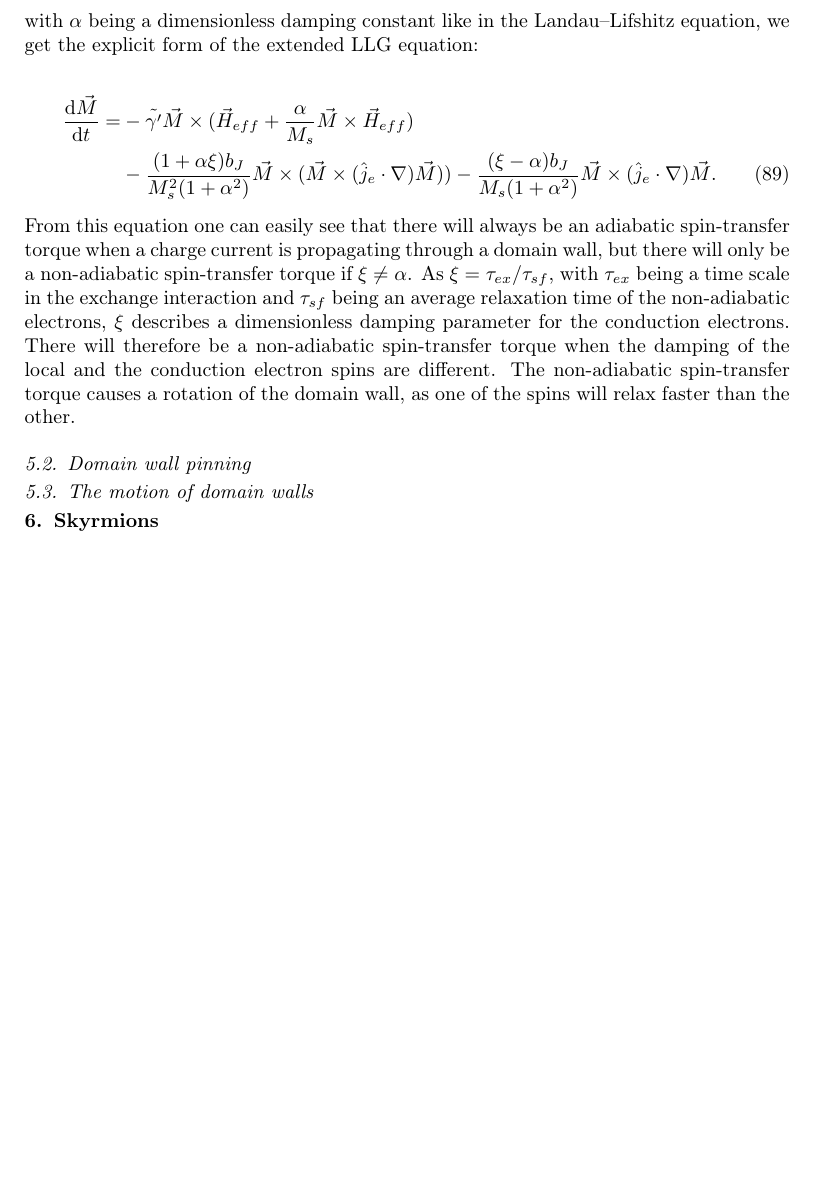
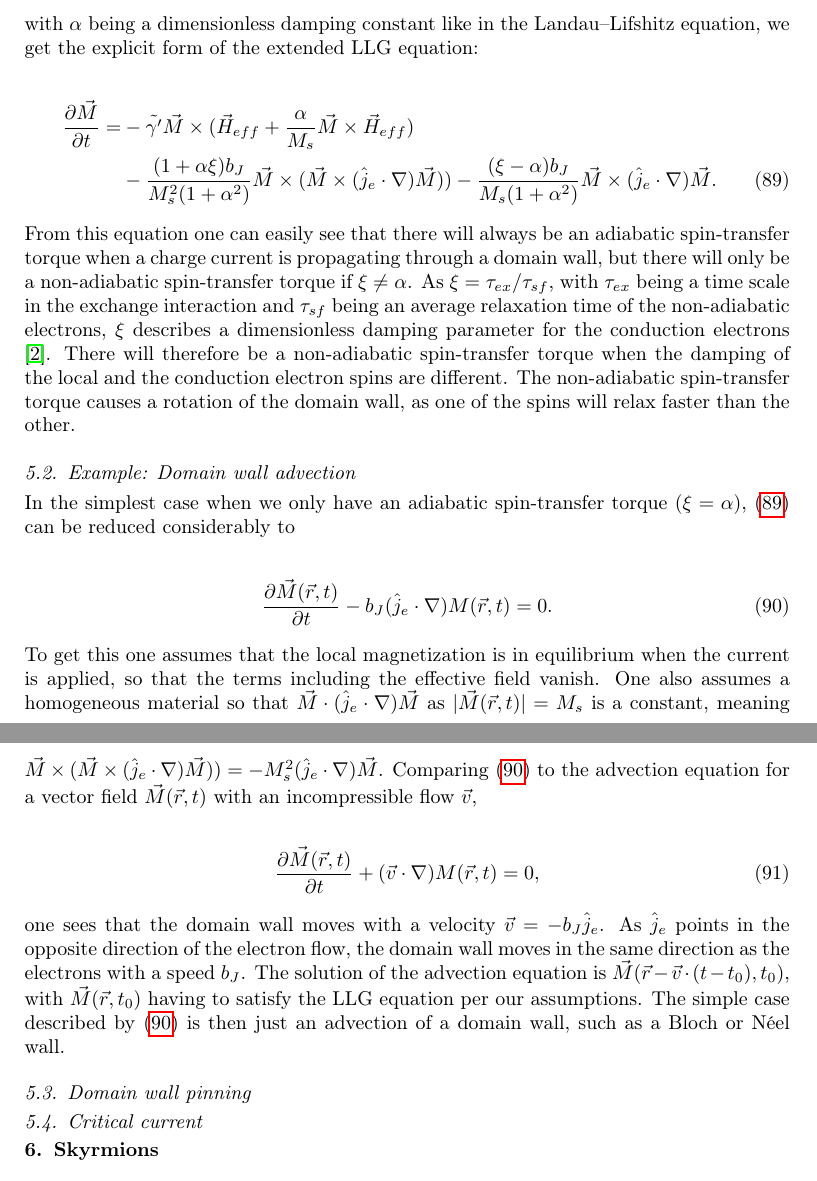
Before and after one commit to oyvindjohansen/Ferromagnetism-DW, a LaTeX paper (main.tex): part of page 25 of 26 before the commit and two parts of pages 25 and 26 of 26 after it, the two joined at a grey line, cut so that both start at the same text, the shorter picture padded with empty space. Compiled offline with pdfLaTeX.

Commit message:
Add DW advection example.

```diff
--- a/main.tex
+++ b/main.tex
@@ -771,17 +771,33 @@ The form of the extended LLG equation in \eqref{eq:LLG_current} is implicit in $
 with $\alpha$ being a dimensionless damping constant like in the Landau--Lifshitz equation, we get the explicit form of the extended LLG equation:
 
 \begin{align}
-\nonumber \frac{\textrm{d} \vec{M}}{\textrm{d} t} = &-\tilde{\gamma '} \vec{M} \times  (\vec{H}_{eff} + \frac{\alpha}{M_s} \vec{M}\times \vec{H}_{eff}) \\
+\nonumber \frac{\partial \vec{M}}{\partial t} = &-\tilde{\gamma '} \vec{M} \times  (\vec{H}_{eff} + \frac{\alpha}{M_s} \vec{M}\times \vec{H}_{eff}) \\
 &- \frac{(1+\alpha\xi) b_J}{M_s^2(1+\alpha^2)} \vec{M}\times (\vec{M}\times(\hat{j}_e\cdot\nabla)\vec{M})) - \frac{(\xi-\alpha)b_J}{ M_s(1+\alpha^2)}\vec{M}\times(\hat{j}_e\cdot\nabla)\vec{M}.
 \label{eq:LLG_current_explicit}
 \end{align}
 
-From this equation one can easily see that there will always be an adiabatic spin-transfer torque when a charge current is propagating through a domain wall, but there will only be a non-adiabatic spin-transfer torque if $\xi \neq \alpha$. As $\xi = \tau_{ex}/\tau_{sf}$, with $\tau_{ex}$ being a time scale in the exchange interaction and $\tau_{sf}$ being an average relaxation time of the non-adiabatic electrons, $\xi$ describes a dimensionless damping parameter for the conduction electrons. There will therefore be a non-adiabatic spin-transfer torque when the damping of the local and the conduction electron spins are different. The non-adiabatic spin-transfer torque causes a rotation of the domain wall, as one of the spins will relax faster than the other.
+From this equation one can easily see that there will always be an adiabatic spin-transfer torque when a charge current is propagating through a domain wall, but there will only be a non-adiabatic spin-transfer torque if $\xi \neq \alpha$. As $\xi = \tau_{ex}/\tau_{sf}$, with $\tau_{ex}$ being a time scale in the exchange interaction and $\tau_{sf}$ being an average relaxation time of the non-adiabatic electrons, $\xi$ describes a dimensionless damping parameter for the conduction electrons \cite{kruger2006current}. There will therefore be a non-adiabatic spin-transfer torque when the damping of the local and the conduction electron spins are different. The non-adiabatic spin-transfer torque causes a rotation of the domain wall, as one of the spins will relax faster than the other.
 
+\subsection{Example: Domain wall advection}
+In the simplest case when we only have an adiabatic spin-transfer torque ($\xi = \alpha$), \eqref{eq:LLG_current_explicit} can be reduced considerably to
+
+\begin{align}
+\label{eq:dw_advection}
+\frac{\partial \vec{M}(\vec{r}, t)}{\partial t} - b_J(\hat{j}_e\cdot\nabla) M(\vec{r}, t) = 0.
+\end{align}
+
+To get this one assumes that the local magnetization is in equilibrium when the current is applied, so that the terms including the effective field vanish. One also assumes a homogeneous material so that $\vec{M}\cdot(\hat{j}_e\cdot\nabla)\vec{M}$ as $|\vec{M}(\vec{r}, t)| = M_s$ is a constant, meaning $\vec{M}\times (\vec{M}\times(\hat{j}_e\cdot\nabla)\vec{M})) = -M_s^2(\hat{j}_e\cdot\nabla)\vec{M}$. Comparing \eqref{eq:dw_advection} to the advection equation for a vector field $\vec{M}(\vec{r}, t)$ with an incompressible flow $\vec{v}$,
+
+\begin{align}
+\label{eq:advection}
+\frac{\partial \vec{M}(\vec{r}, t)}{\partial t} + (\vec{v}\cdot\nabla) M(\vec{r}, t) = 0,
+\end{align}
+
+one sees that the domain wall moves with a velocity $\vec{v} = -b_J \hat{j}_e$. As $\hat{j}_e$ points in the opposite direction of the electron flow, the domain wall moves in the same direction as the electrons with a speed $b_J$. The solution of the advection equation is $\vec{M}(\vec{r} - \vec{v} \cdot (t - t_0), t_0)$, with $\vec{M}(\vec{r}, t_0)$ having to satisfy the LLG equation per our assumptions. The simple case described by \eqref{eq:dw_advection} is then just an advection of a domain wall, such as a Bloch or N\'{e}el wall.
 
 \subsection{Domain wall pinning}
 
-\subsection{The motion of domain walls}
+\subsection{Critical current}
 
 \section{Skyrmions}
 
```
Also changed, not shown: main.pdf, main.tex (14 more changed lines).
